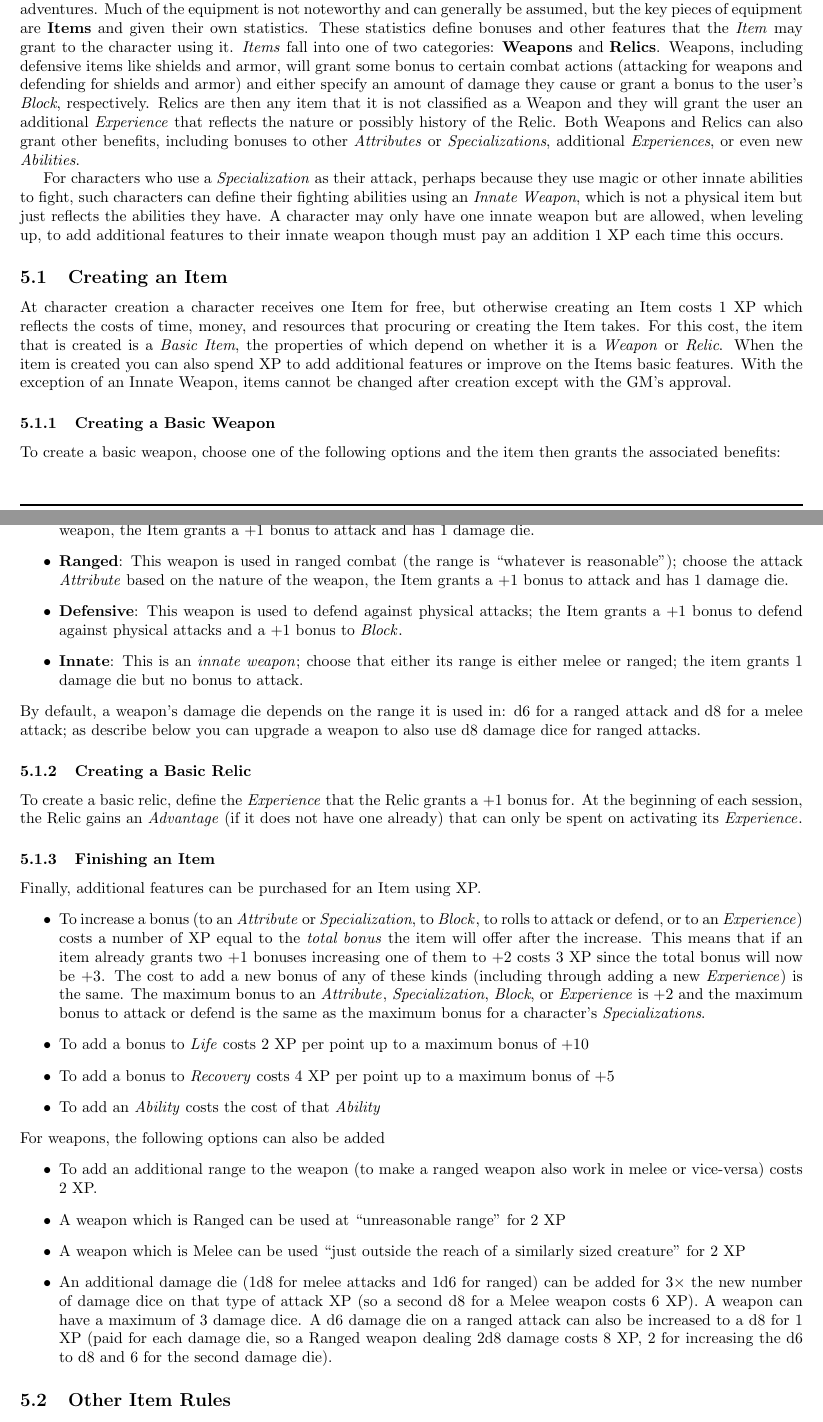
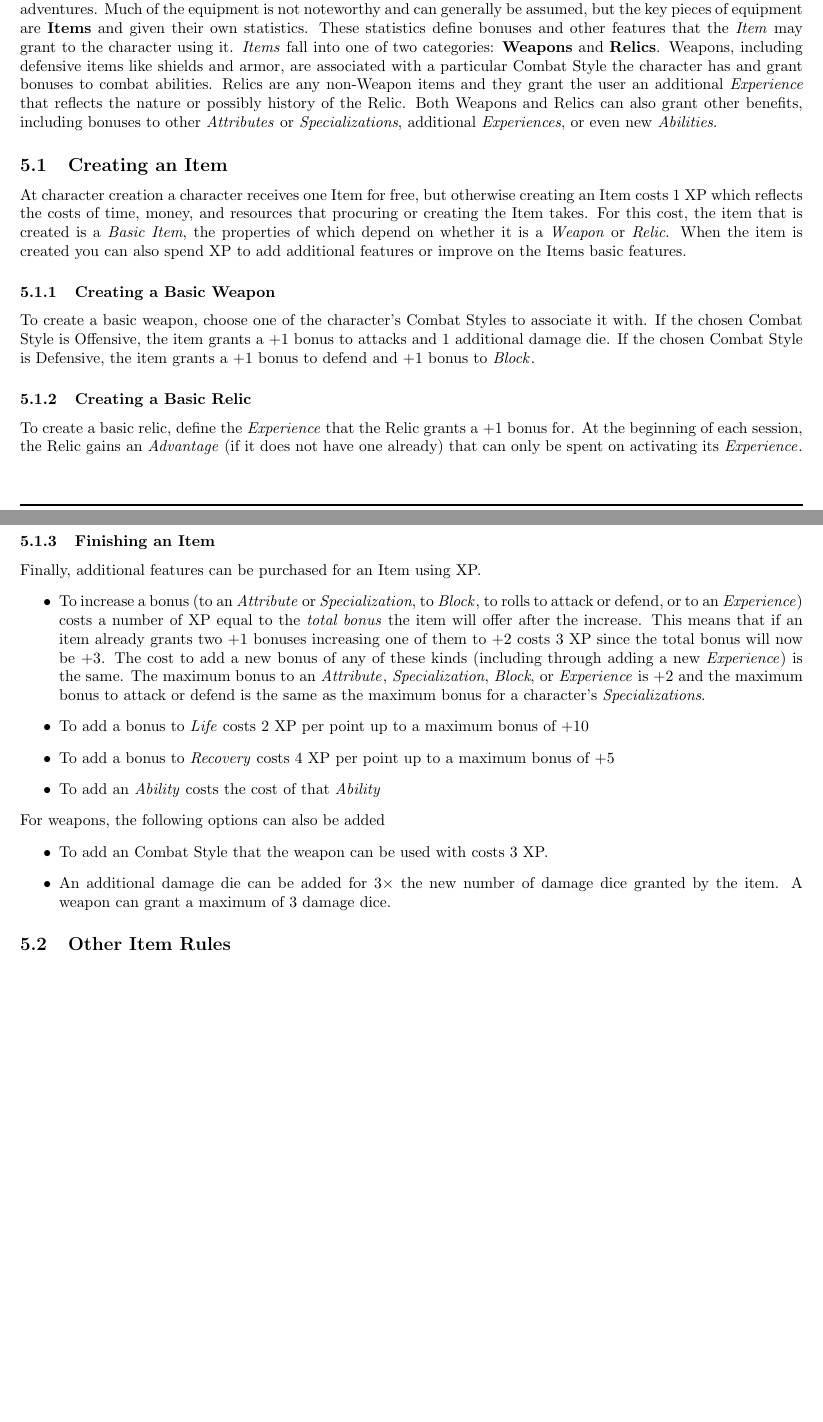
Before and after one commit to counc009/duality-rpg, a LaTeX document (main.tex, which reads rules/items.tex): two parts of pages 12 and 13 of 17 before the commit and two parts of pages 12 and 13 of 16 after it, joined at a grey line, cut so that both start at the same text, the shorter picture padded with empty space. Compiled offline with pdfLaTeX.

Commit message:
Update item rules and slight balance adjustment

```diff
--- a/rules/items.tex
+++ b/rules/items.tex
@@ -3,28 +3,19 @@ Beyond a character's own abilities, they are also generally equipped with certai
 Much of the equipment is not noteworthy and can generally be assumed, but the key pieces of equipment are \textbf{Items} and given their own statistics.
 These statistics define bonuses and other features that the \emph{Item} may grant to the character using it.
 \emph{Items} fall into one of two categories: \textbf{Weapons} and \textbf{Relics}.
-Weapons, including defensive items like shields and armor, will grant some bonus to certain combat actions (attacking for weapons and defending for shields and armor) and either specify an amount of damage they cause or grant a bonus to the user's \Block, respectively.
-Relics are then any item that it is not classified as a Weapon and they will grant the user an additional \Experience{} that reflects the nature or possibly history of the Relic.
+Weapons, including defensive items like shields and armor, are associated with a particular Combat Style the character has and grant bonuses to combat abilities.
+Relics are any non-Weapon items and they grant the user an additional \Experience{} that reflects the nature or possibly history of the Relic.
 Both Weapons and Relics can also grant other benefits, including bonuses to other \emph{Attributes} or \emph{Specializations}, additional \emph{Experiences}, or even new \emph{Abilities}.
-
-For characters who use a \Specialization{} as their attack, perhaps because they use magic or other innate abilities to fight, such characters can define their fighting abilities using an \emph{Innate Weapon}, which is not a physical item but just reflects the abilities they have.
-A character may only have one innate weapon but are allowed, when leveling up, to add additional features to their innate weapon though must pay an addition 1 XP each time this occurs.
 
 \subsection{Creating an Item}
 At character creation a character receives one Item for free, but otherwise creating an Item costs 1 XP which reflects the costs of time, money, and resources that procuring or creating the Item takes.
 For this cost, the item that is created is a \emph{Basic Item}, the properties of which depend on whether it is a \emph{Weapon} or \emph{Relic}.
 When the item is created you can also spend XP to add additional features or improve on the Items basic features.
-With the exception of an Innate Weapon, items cannot be changed after creation except with the GM's approval.
 
 \subsubsection{Creating a Basic Weapon}\index{Item!Weapon}
-To create a basic weapon, choose one of the following options and the item then grants the associated benefits:
-\begin{itemize}
-  \item \textbf{Melee}: This weapon is used in hand-to-hand combat; choose the attack \Attribute{} based on the nature of the weapon, the Item grants a $+ 1$ bonus to attack and has 1 damage die.
-  \item \textbf{Ranged}: This weapon is used in ranged combat (the range is ``whatever is reasonable''); choose the attack \Attribute{} based on the nature of the weapon, the Item grants a $+ 1$ bonus to attack and has 1 damage die.
-  \item \textbf{Defensive}: This weapon is used to defend against physical attacks; the Item grants a $+ 1$ bonus to defend against physical attacks and a $+1$ bonus to \Block{}.
-  \item \textbf{Innate}: This is an \emph{innate weapon}; choose that either its range is either melee or ranged; the item grants 1 damage die but no bonus to attack.
-\end{itemize}
-By default, a weapon's damage die depends on the range it is used in: d6 for a ranged attack and d8 for a melee attack; as describe below you can upgrade a weapon to also use d8 damage dice for ranged attacks.
+To create a basic weapon, choose one of the character's Combat Styles to associate it with.
+If the chosen Combat Style is Offensive, the item grants a $+1$ bonus to attacks and 1 additional damage die.
+If the chosen Combat Style is Defensive, the item grants a $+1$ bonus to defend and $+1$ bonus to \Block{}.
 
 \subsubsection{Creating a Basic Relic}\index{Item!Relic}
 To create a basic relic, define the \Experience{} that the Relic grants a $+1$ bonus for.
@@ -43,11 +34,8 @@ Finally, additional features can be purchased for an Item using XP.
 \end{itemize}
 For weapons, the following options can also be added
 \begin{itemize}
-  \item To add an additional range to the weapon (to make a ranged weapon also work in melee or vice-versa) costs 2 XP.
-  \item A weapon which is Ranged can be used at ``unreasonable range'' for 2 XP
-  \item A weapon which is Melee can be used ``just outside the reach of a similarly sized creature'' for 2 XP
-  \item An additional damage die (1d8 for melee attacks and 1d6 for ranged) can be added for $3 \times$ the new number of damage dice on that type of attack XP (so a second d8 for a Melee weapon costs 6 XP). A weapon can have a maximum of 3 damage dice.
-    A d6 damage die on a ranged attack can also be increased to a d8 for 1 XP (paid for each damage die, so a Ranged weapon dealing 2d8 damage costs 8 XP, 2 for increasing the d6 to d8 and 6 for the second damage die).
+  \item To add an Combat Style that the weapon can be used with costs 3 XP.
+  \item An additional damage die can be added for $3 \times$ the new number of damage dice granted by the item. A weapon can grant a maximum of 3 damage dice.
 \end{itemize}
 
 \subsection{Other Item Rules}\index{Item}
```
Also changed, not shown: rules/characters.tex (+4 -4 lines), character.pdf, main.pdf, rules/items.tex (3 more changed lines).
